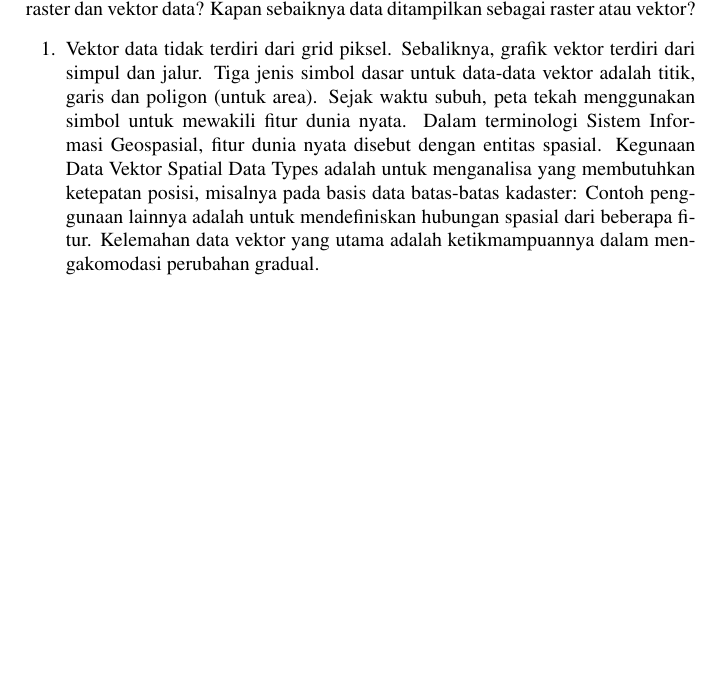
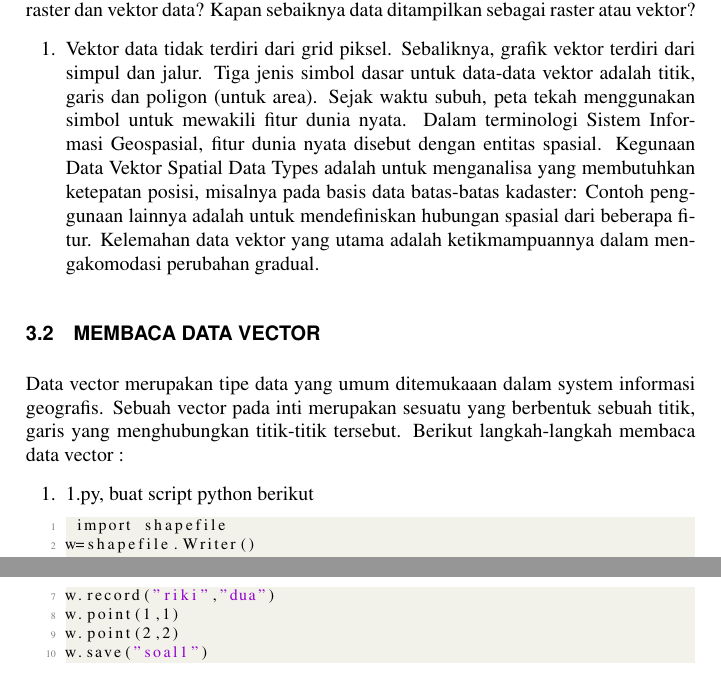
Before and after one commit to BukuInformatika/GIS2019, a LaTeX thesis (main.tex, which reads chapters/2.tex): part of page 61 of 108 before the commit and two parts of pages 61 and 62 of 110 after it, the two joined at a grey line, cut so that both start at the same text, the shorter picture padded with empty space. Compiled offline with pdfLaTeX.

Commit message:
menambah materi mengenai data vektor

```diff
--- a/chapters/2.tex
+++ b/chapters/2.tex
@@ -73,3 +73,14 @@ Vektor dan data raster dua jenis data utama yang dipakai dalam Sistem Informasi
 Kegunaan Data Vektor Spatial Data Types adalah untuk menganalisa yang membutuhkan ketepatan posisi, misalnya pada basis data batas-batas kadaster: Contoh penggunaan lainnya adalah untuk mendefiniskan hubungan spasial dari beberapa fitur. Kelemahan data vektor yang utama adalah ketikmampuannya dalam mengakomodasi perubahan gradual.
 
 \end{enumerate}
+
+
+\section{MEMBACA DATA VECTOR}
+Data vector merupakan tipe data yang umum ditemukaaan dalam system informasi geografis. Sebuah vector pada inti merupakan sesuatu yang berbentuk sebuah titik, garis yang menghubungkan titik-titik tersebut.
+Berikut langkah-langkah membaca data vector :
+\begin{enumerate}
+\item 1.py, buat script python berikut
+\begin{lstlisting}
+ import shapefile
+w=shapefile.Writer()
+w.shapeType
@@ -75,0 +90,6 @@ Kegunaan Data Vektor Spatial Data Types adalah untuk menganalisa yang membutuhka
+w.record("riki","dua")
+w.point(1,1)
+w.point(2,2)
+w.save("soal1")
+\end{lstlisting}
+\end{enumerate}
```
Also changed, not shown: main.pdf, chapters/2.tex (3 more changed lines).
